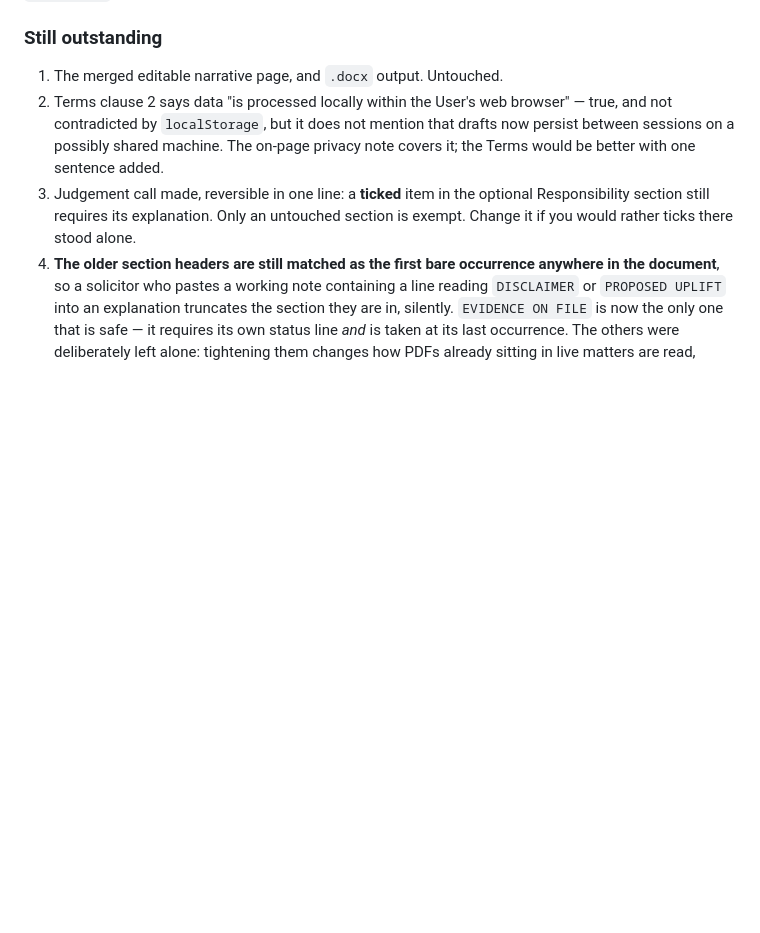
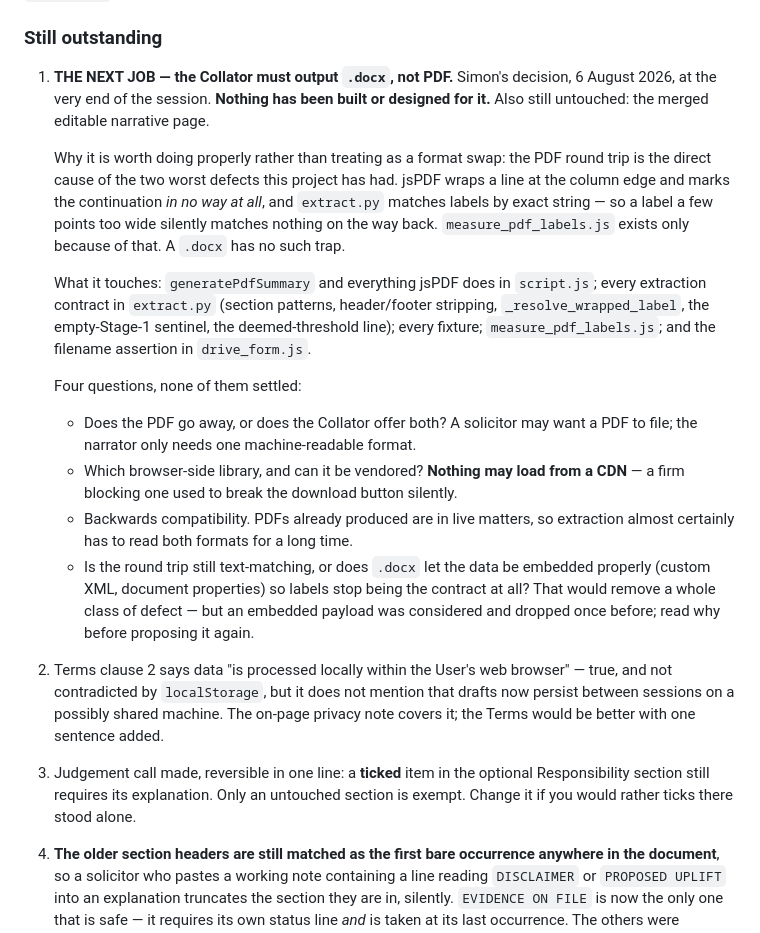
Before and after one commit to thescoop/upliftCollator, a Markdown page: _PLAN.md, the part around the change. Drawn GitHub-style; blank space fills up the shorter version.

Commit message:
Write the .docx brief into the plan while the reasoning is fresh
"Still outstanding" item 1 has read "the merged editable narrative page, and .docx
output. Untouched." since the redesign began. Simon settled the .docx half on
6 August 2026 — the Collator must produce Word, not PDF — so the item now carries the
actual brief rather than a title.

The point worth not losing: this is not a format preference. The PDF round trip is the
direct cause of the two worst defects this project has had, because jsPDF wraps a line
at the column edge and marks the continuation in no way at all while extract.py
matches labels by exact string. measure_pdf_labels.js exists only because of that.
Word output has no such trap.

Records what it touches — generatePdfSummary, every extraction contract in extract.py,
every fixture, and the filename assertion in drive_form.js — and the four questions
that are open rather than decided: whether the PDF survives alongside it, which
vendorable library (nothing may load from a CDN), whether extraction must read both
formats for the sake of PDFs already in live matters, and whether .docx lets the data
be embedded so labels stop being the contract at all.

Co-Authored-By: Claude Opus 5 <noreply@anthropic.com>

```diff
--- a/_PLAN.md
+++ b/_PLAN.md
@@ -415,7 +415,34 @@ end to end in Chromium with all three panels ticked, a 46-character fee-earner n
 
 ### Still outstanding
 
-1. The merged editable narrative page, and `.docx` output. Untouched.
+1. **THE NEXT JOB — the Collator must output `.docx`, not PDF.** Simon's decision,
+   6 August 2026, at the very end of the session. **Nothing has been built or designed
+   for it.** Also still untouched: the merged editable narrative page.
+
+   Why it is worth doing properly rather than treating as a format swap: the PDF round
+   trip is the direct cause of the two worst defects this project has had. jsPDF wraps
+   a line at the column edge and marks the continuation *in no way at all*, and
+   `extract.py` matches labels by exact string — so a label a few points too wide
+   silently matches nothing on the way back. `measure_pdf_labels.js` exists only
+   because of that. A `.docx` has no such trap.
+
+   What it touches: `generatePdfSummary` and everything jsPDF does in `script.js`;
+   every extraction contract in `extract.py` (section patterns, header/footer
+   stripping, `_resolve_wrapped_label`, the empty-Stage-1 sentinel, the
+   deemed-threshold line); every fixture; `measure_pdf_labels.js`; and the filename
+   assertion in `drive_form.js`.
+
+   Four questions, none of them settled:
+   - Does the PDF go away, or does the Collator offer both? A solicitor may want a PDF
+     to file; the narrator only needs one machine-readable format.
+   - Which browser-side library, and can it be vendored? **Nothing may load from a
+     CDN** — a firm blocking one used to break the download button silently.
+   - Backwards compatibility. PDFs already produced are in live matters, so extraction
+     almost certainly has to read both formats for a long time.
+   - Is the round trip still text-matching, or does `.docx` let the data be embedded
+     properly (custom XML, document properties) so labels stop being the contract at
+     all? That would remove a whole class of defect — but an embedded payload was
+     considered and dropped once before; read why before proposing it again.
 2. Terms clause 2 says data "is processed locally within the User's web browser" —
    true, and not contradicted by `localStorage`, but it does not mention that drafts now
    persist between sessions on a possibly shared machine. The on-page privacy note
```
